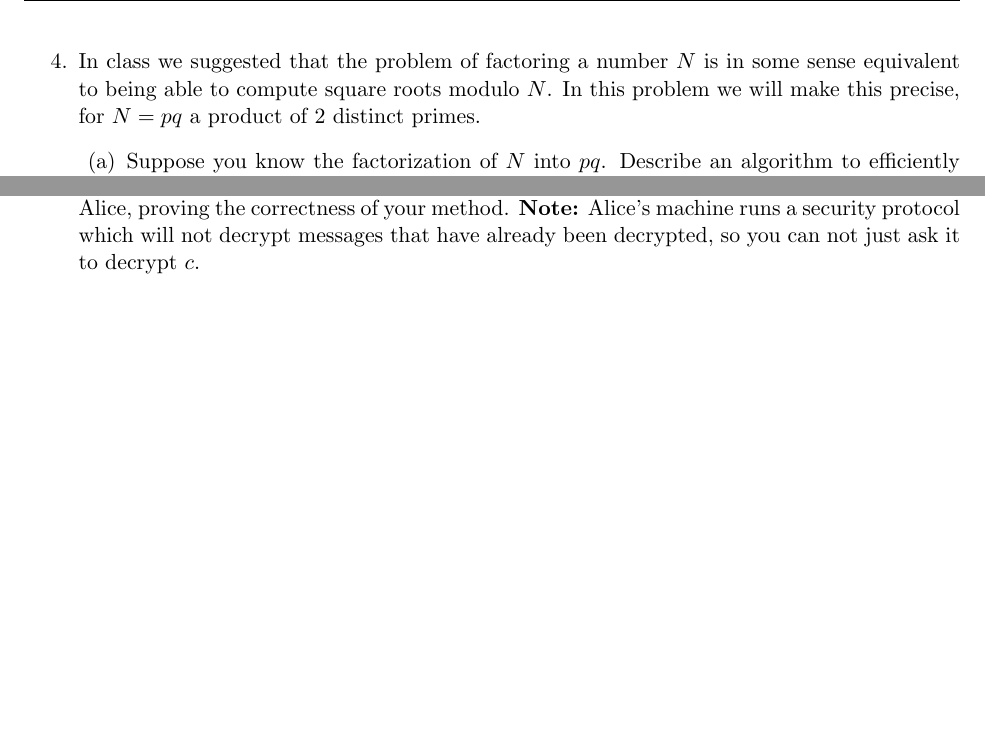
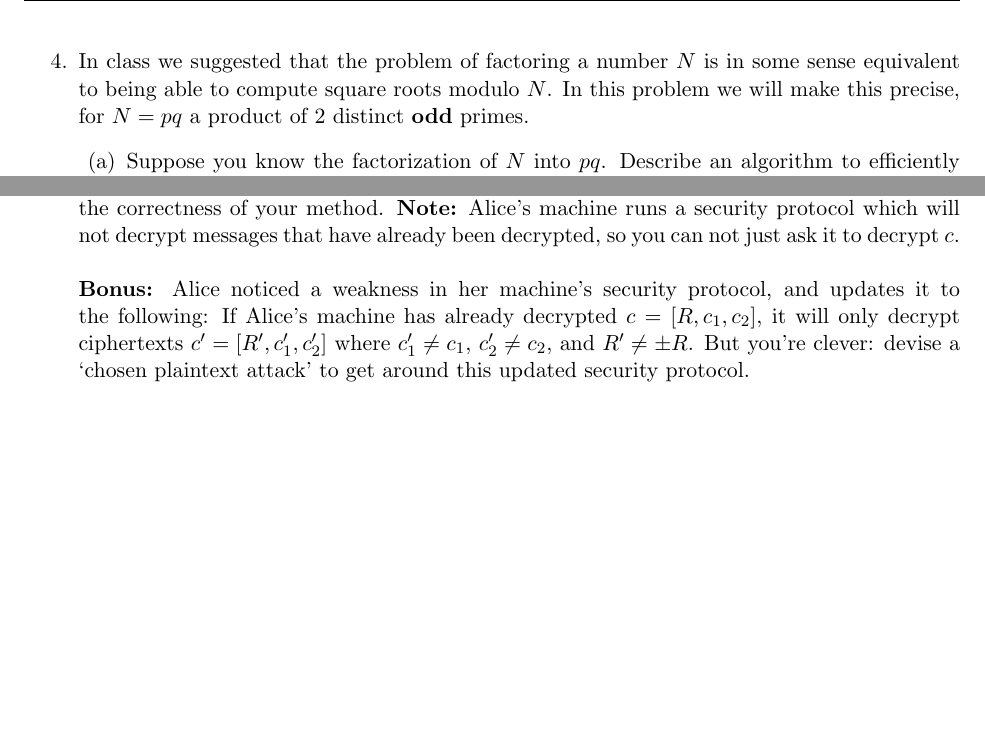
Before and after one commit to gdorfsmanhopkins/gdorfsmanhopkins.github.io, a LaTeX document (m116f20/TH3.tex): two parts of pages 2 and 3 of 3, joined at a grey line, cut so that both start at the same text, the shorter picture padded with empty space. Compiled offline with pdfLaTeX.

Commit message:
Added bonus to 9.  Updated 4 to include only odd primes.

```diff
--- a/m116f20/TH3.tex
+++ b/m116f20/TH3.tex
@@ -95,7 +95,7 @@ If you have questions, please reach out to me ASAP.
   }
   \item{
   In class we suggested that the problem of factoring a number $N$ is in some sense equivalent to being able to compute square roots modulo $N$.  In
-  this problem we will make this precise, for $N=pq$ a product of 2 distinct primes.
+  this problem we will make this precise, for $N=pq$ a product of 2 distinct \textbf{odd} primes.
   \begin{enumerate}
     \item{
     Suppose you know the factorization of $N$ into $pq$.  Describe an algorithm to efficiently compute whether $a$ has a square root modulo $N$, and prove the correctness of your algorithm.
@@ -176,7 +176,9 @@ If you have questions, please reach out to me ASAP.
   \end{enumerate}
   }
   \item{
-  You are Eve, and you intercept Bob's cipher text $c = [R,c_1,c_2]$ sent to Alice.  You know it was encrypted using MV-Elgamal, with a public curve $E$ over a prime $p$ with a base point $P$, and you know Alice's public key $Q$.  You also have 1 time access to Alice's machine to decrypt MV-Elgamal ciphers.  Describe a way to obtain the plaintext message Bob sent to Alice, proving the correctness of your method.  \textbf{Note:} Alice's machine runs a security protocol which will not decrypt messages that have already been decrypted, so you can not just ask it to decrypt $c$.
+  You are Eve, and you intercept Bob's cipher text $c = [R,c_1,c_2]$ sent to Alice.  You know it was encrypted using MV-Elgamal, with a public curve $E$ over a prime $p$ with a base point $P$, and you know Alice's public key $Q$.  You also have 1 time access to Alice's machine to decrypt MV-Elgamal ciphers.  Describe a way to obtain the plaintext message Bob sent to Alice, proving the correctness of your method.  \textbf{Note:} Alice's machine runs a security protocol which will not decrypt messages that have already been decrypted, so you can not just ask it to decrypt $c$.\\
+  \\
+  \textbf{Bonus: }Alice noticed a weakness in her machine's security protocol, and updates it to the following: If Alice's machine has already decrypted $c = [R,c_1,c_2]$, it will only decrypt ciphertexts $c' = [R',c_1',c_2']$ where $c_1'\not=c_1$, $c_2'\not=c_2$, and $R'\not=\pm R$.  But you're clever: devise a `chosen plaintext attack' to get around this updated security protocol.
   }
 \end{enumerate}
 \end{document}
```
Also changed, not shown: m116f20/TH3.pdf.
